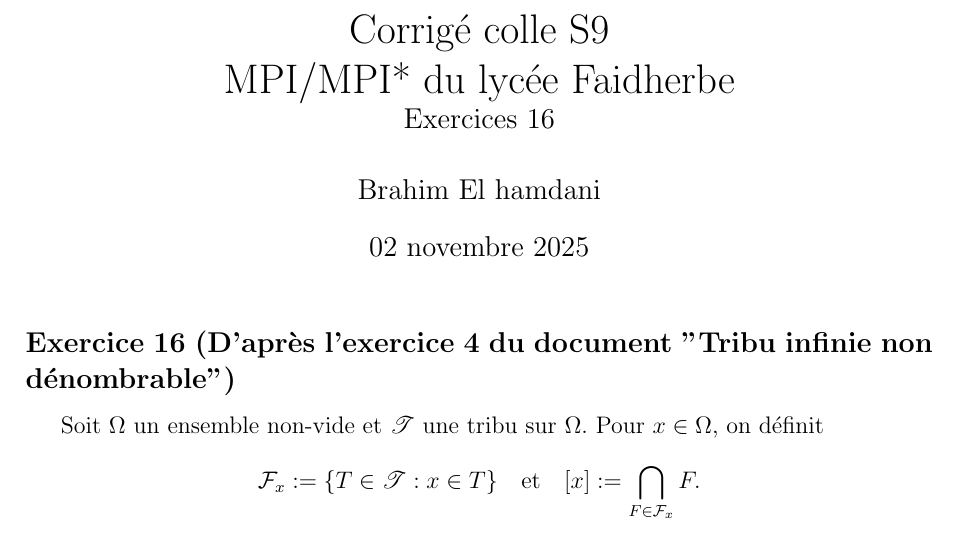
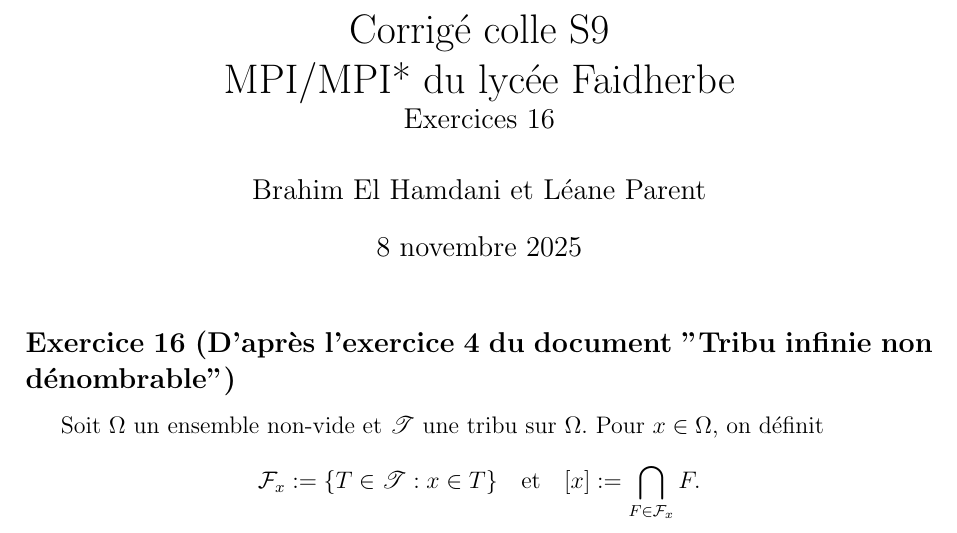
Before and after one commit to gob-an/math-colle, a LaTeX document (S9_ep.tex): part of page 1 of 3, cut so that both start at the same text. Compiled offline with pdfLaTeX.

Commit message:
faut flex avec le nom

```diff
--- a/S9_ep.tex
+++ b/S9_ep.tex
@@ -7,8 +7,7 @@
 \title{Corrigé colle S9 \\
 	MPI/MPI* du lycée Faidherbe \\
 	\large Exercices 16}
-\author{Brahim El hamdani}
-\date{02 novembre 2025}
+\author{Brahim El Hamdani et Léane Parent}
 
 \begin{document}
 
```
Also changed, not shown: S9_ep.pdf.
